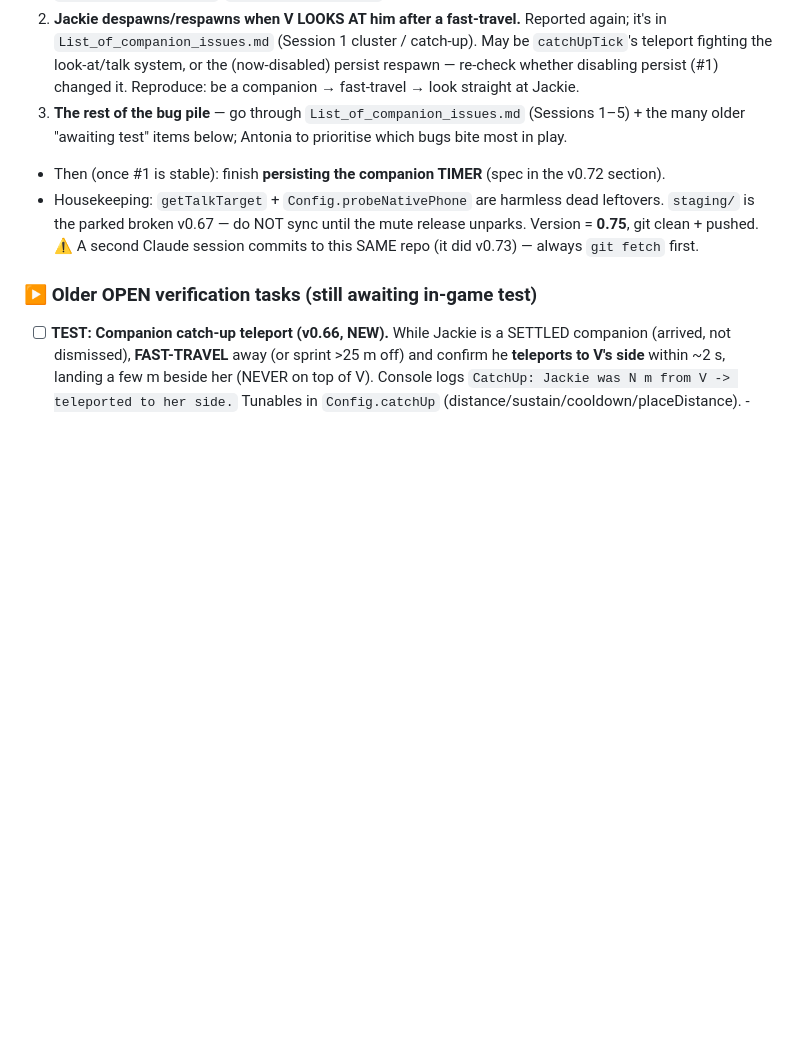
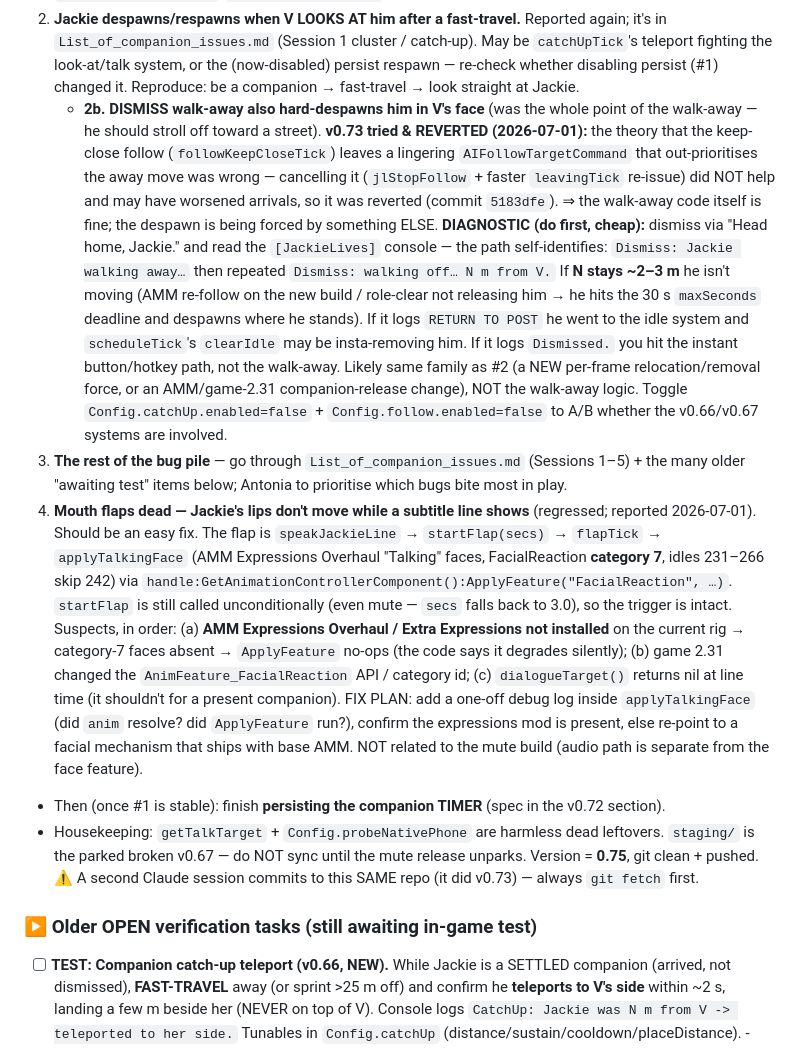
Before and after one commit to Schakka96/JackieLives, a Markdown page: TODO.md, the part around the change. Drawn GitHub-style; blank space fills up the shorter version.

Commit message:
docs: log v0.73 dismiss-fix revert + dismiss-despawn diagnostic (bug 2b) + mouth-flap bug (bug 4)
- Bug 2b: dismiss walk-away also hard-despawns; v0.73 keep-close-cancel tried & reverted (5183dfe);
  added a console-log-driven diagnostic to identify which despawn path actually fires.
- Bug 4: mouth flaps dead during subtitles — likely AMM Expressions Overhaul missing or a 2.31 facial
  API change (trigger path is intact; not the mute build). Easy-fix plan noted.

Co-Authored-By: Claude Opus 4.8 (1M context) <noreply@anthropic.com>

```diff
--- a/TODO.md
+++ b/TODO.md
@@ -32,8 +32,34 @@ v0.75 is DEPLOYED + PUSHED. What's DONE vs what's BROKEN:
    `List_of_companion_issues.md` (Session 1 cluster / catch-up). May be `catchUpTick`'s teleport fighting
    the look-at/talk system, or the (now-disabled) persist respawn — re-check whether disabling persist
    (#1) changed it. Reproduce: be a companion → fast-travel → look straight at Jackie.
+   - **2b. DISMISS walk-away also hard-despawns him in V's face** (was the whole point of the walk-away —
+     he should stroll off toward a street). **v0.73 tried & REVERTED (2026-07-01):** the theory that the
+     keep-close follow (`followKeepCloseTick`) leaves a lingering `AIFollowTargetCommand` that out-prioritises
+     the away move was wrong — cancelling it (`jlStopFollow` + faster `leavingTick` re-issue) did NOT help and
+     may have worsened arrivals, so it was reverted (commit `5183dfe`). ⇒ the walk-away code itself is fine;
+     the despawn is being forced by something ELSE. **DIAGNOSTIC (do first, cheap):** dismiss via "Head home,
+     Jackie." and read the `[JackieLives]` console — the path self-identifies: `Dismiss: Jackie walking away…`
+     then repeated `Dismiss: walking off… N m from V.` If **N stays ~2–3 m** he isn't moving (AMM re-follow on
+     the new build / role-clear not releasing him → he hits the 30 s `maxSeconds` deadline and despawns where
+     he stands). If it logs `RETURN TO POST` he went to the idle system and `scheduleTick`'s `clearIdle` may be
+     insta-removing him. If it logs `Dismissed.` you hit the instant button/hotkey path, not the walk-away.
+     Likely same family as #2 (a NEW per-frame relocation/removal force, or an AMM/game-2.31 companion-release
+     change), NOT the walk-away logic. Toggle `Config.catchUp.enabled=false` + `Config.follow.enabled=false`
+     to A/B whether the v0.66/v0.67 systems are involved.
 3. **The rest of the bug pile** — go through `List_of_companion_issues.md` (Sessions 1–5) + the many older
    "awaiting test" items below; Antonia to prioritise which bugs bite most in play.
+4. **Mouth flaps dead — Jackie's lips don't move while a subtitle line shows** (regressed; reported
+   2026-07-01). Should be an easy fix. The flap is `speakJackieLine` → `startFlap(secs)` → `flapTick` →
+   `applyTalkingFace` (AMM Expressions Overhaul "Talking" faces, FacialReaction **category 7**, idles
+   231–266 skip 242) via `handle:GetAnimationControllerComponent():ApplyFeature("FacialReaction", …)`.
+   `startFlap` is still called unconditionally (even mute — `secs` falls back to 3.0), so the trigger is
+   intact. Suspects, in order: (a) **AMM Expressions Overhaul / Extra Expressions not installed** on the
+   current rig → category-7 faces absent → `ApplyFeature` no-ops (the code says it degrades silently);
+   (b) game 2.31 changed the `AnimFeature_FacialReaction` API / category id; (c) `dialogueTarget()` returns
+   nil at line time (it shouldn't for a present companion). FIX PLAN: add a one-off debug log inside
+   `applyTalkingFace` (did `anim` resolve? did `ApplyFeature` run?), confirm the expressions mod is present,
+   else re-point to a facial mechanism that ships with base AMM. NOT related to the mute build (audio path
+   is separate from the face feature).
 - Then (once #1 is stable): finish **persisting the companion TIMER** (spec in the v0.72 section).
 - Housekeeping: `getTalkTarget` + `Config.probeNativePhone` are harmless dead leftovers. `staging/` is the
   parked broken v0.67 — do NOT sync until the mute release unparks. Version = **0.75**, git clean + pushed.
```
